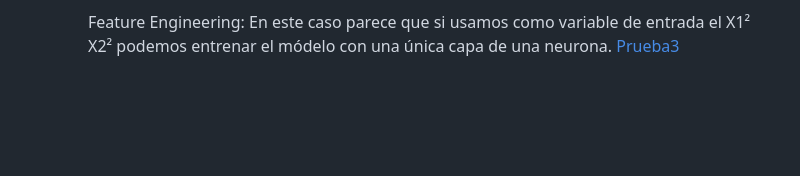
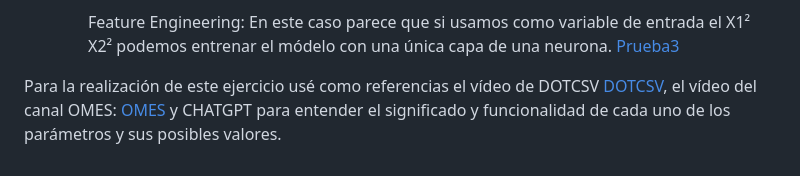
Before and after one commit to Mariorb88/pia, a Markdown page: t9-tf-playground-mario-rey/tarea9.md, the part around the change. Drawn GitHub-style; blank space fills up the shorter version.

Commit message:
Referencias tarea 9

```diff
--- a/t9-tf-playground-mario-rey/tarea9.md
+++ b/t9-tf-playground-mario-rey/tarea9.md
@@ -74,3 +74,8 @@ Resultados y Evaluación: análisis y comparación de los resultados.
         Probando con menos capas ocultas y neuronas llega a entrenarse correctamente con Tanh con 1 capa oculta de 3 neuronas aunque tarda un poco más, este es el mínimo ya que si en lugar de 3 neuronas usamos 2 nunca llega reducir el error a valores aceptables: [Prueba2](https://playground.tensorflow.org/#activation=tanh&batchSize=10&dataset=circle&regDataset=reg-plane&learningRate=0.01&regularizationRate=0&noise=0&networkShape=2&seed=0.82071&showTestData=false&discretize=true&percTrainData=30&x=true&y=true&xTimesY=false&xSquared=false&ySquared=false&cosX=false&sinX=false&cosY=false&sinY=false&collectStats=false&problem=classification&initZero=false&hideText=false)
 
         Feature Engineering: En este caso parece que si usamos como variable de entrada el X1² X2² podemos entrenar el módelo con una única capa de una neurona. [Prueba3](https://playground.tensorflow.org/#activation=tanh&batchSize=10&dataset=circle&regDataset=reg-plane&learningRate=0.03&regularizationRate=0&noise=0&networkShape=1&seed=0.28352&showTestData=false&discretize=true&percTrainData=30&x=false&y=false&xTimesY=false&xSquared=true&ySquared=true&cosX=false&sinX=false&cosY=false&sinY=false&collectStats=false&problem=classification&initZero=false&hideText=false)
+
+
+
+
+Para la realización de este ejercicio usé como referencias el vídeo de DOTCSV [DOTCSV](https://www.youtube.com/watch?v=FVozZVUNOOA), el vídeo del canal OMES: [OMES](https://www.youtube.com/watch?v=yW69twE3wwY&t=194s) y CHATGPT para entender el significado y funcionalidad de cada uno de los parámetros y sus posibles valores.
```
